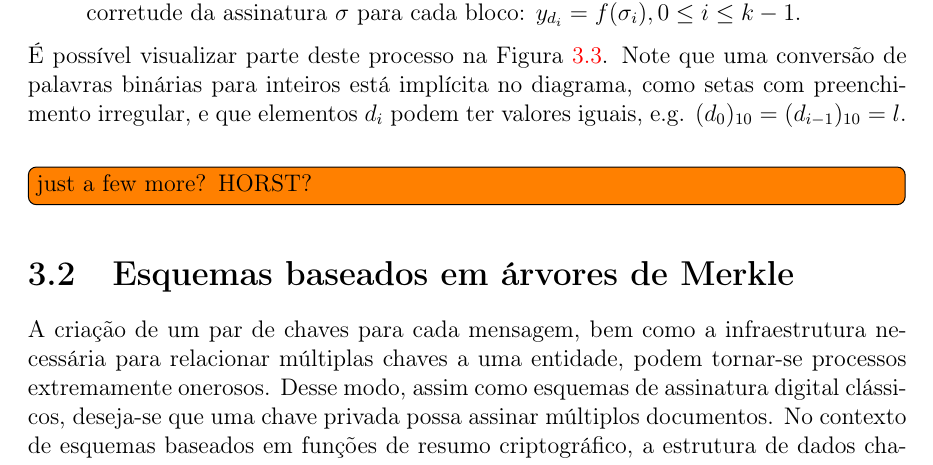
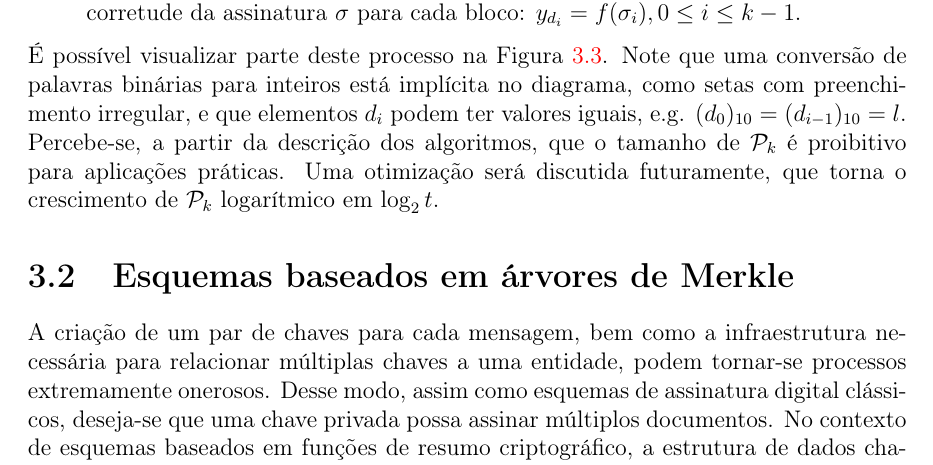
Before and after one commit to zambonin/bsc, a LaTeX document (bsc.tex): part of page 20 of 26, cut so that both start at the same text. Compiled offline with pdfLaTeX.

Commit message:
sharelatex: update bsc.tex from r14875 to r14936

```diff
--- a/bsc.tex
+++ b/bsc.tex
@@ -1159,8 +1159,7 @@ A escolha de $r$ não é diretamente discutida, visto que acredita-se que uma fu
     \label{fig:7}
 \end{figure}
 
-É possível visualizar parte deste processo na Figura~\ref{fig:7}. Note que uma conversão de palavras binárias para inteiros está implícita no diagrama, como setas com preenchimento irregular, e que elementos $d_i$ podem ter valores iguais, e.g. $(d_{0})_{10} = (d_{i-1})_{10} = l$.
-\todo[inline]{just a few more? HORST?}
+É possível visualizar parte deste processo na Figura~\ref{fig:7}. Note que uma conversão de palavras binárias para inteiros está implícita no diagrama, como setas com preenchimento irregular, e que elementos $d_i$ podem ter valores iguais, e.g. $(d_{0})_{10} = (d_{i-1})_{10} = l$. Percebe-se, a partir da descrição dos algoritmos, que o tamanho de $\pk{}$ é proibitivo para aplicações práticas. Uma otimização será discutida futuramente, que torna o crescimento de $\pk{}$ logarítmico em $\log_2 t$.
 
 \section{Esquemas baseados em árvores de Merkle}
 
```
